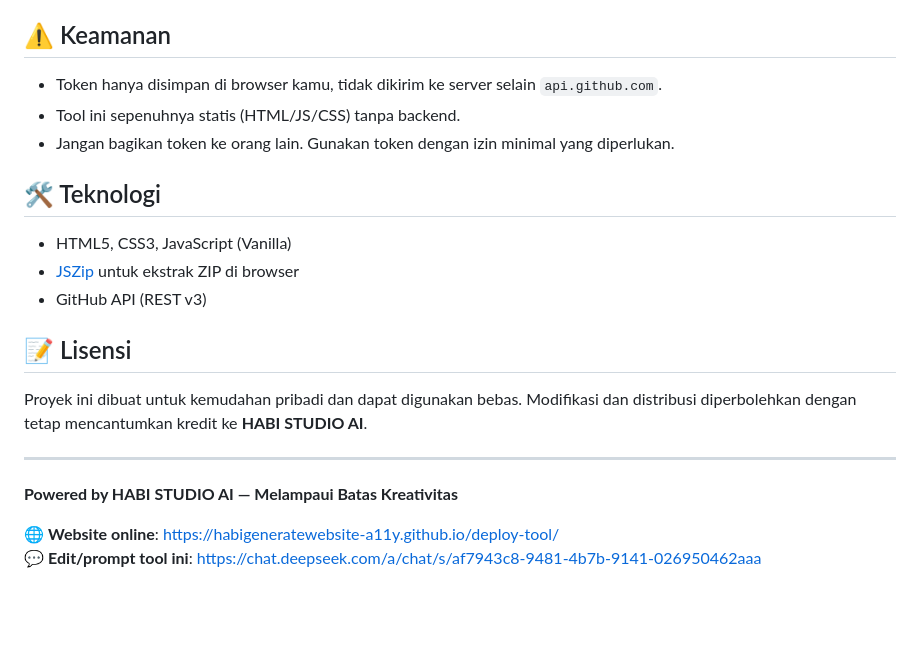
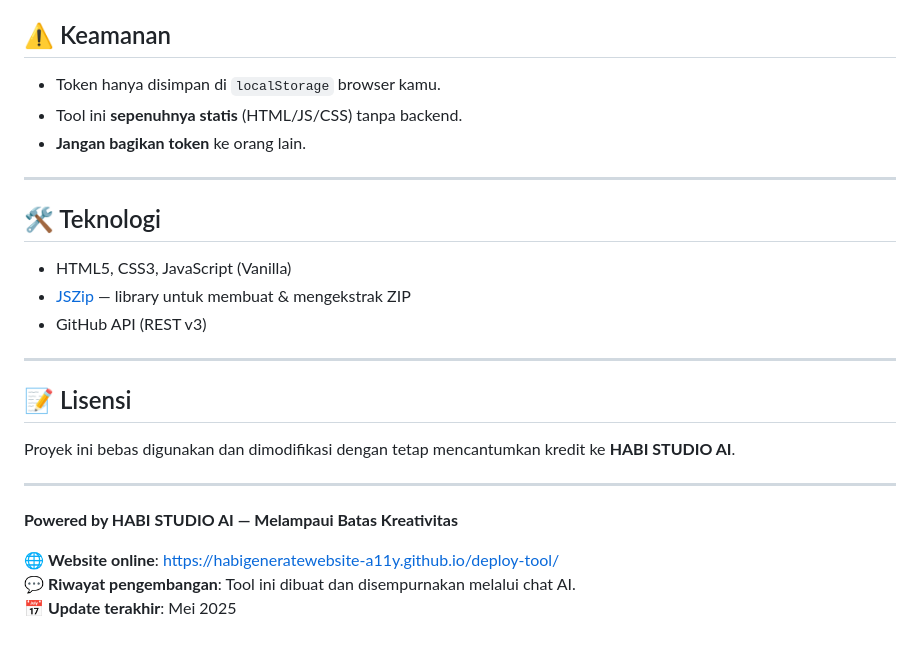
Before and after one commit to habigeneratewebsite-a11y/deploy-tool, a Markdown page: README.md, the part around one of its changes. Drawn GitHub-style; blank space fills up the shorter version.

```diff
--- a/README.md
+++ b/README.md
@@ -72,23 +140,28 @@ Tidak perlu install apa pun. Semua berjalan di browser. Data kredensial disimpan
 
 ## ⚠️ Keamanan
 
-- Token hanya disimpan di browser kamu, tidak dikirim ke server selain `api.github.com`.
-- Tool ini sepenuhnya statis (HTML/JS/CSS) tanpa backend.
-- Jangan bagikan token ke orang lain. Gunakan token dengan izin minimal yang diperlukan.
+- Token hanya disimpan di `localStorage` browser kamu.
+- Tool ini **sepenuhnya statis** (HTML/JS/CSS) tanpa backend.
+- **Jangan bagikan token** ke orang lain.
+
+---
 
 ## 🛠️ Teknologi
 
 - HTML5, CSS3, JavaScript (Vanilla)
-- [JSZip](https://stuk.github.io/jszip/) untuk ekstrak ZIP di browser
+- [JSZip](https://stuk.github.io/jszip/) — library untuk membuat & mengekstrak ZIP
 - GitHub API (REST v3)
+
+---
 
 ## 📝 Lisensi
 
-Proyek ini dibuat untuk kemudahan pribadi dan dapat digunakan bebas. Modifikasi dan distribusi diperbolehkan dengan tetap mencantumkan kredit ke **HABI STUDIO AI**.
+Proyek ini bebas digunakan dan dimodifikasi dengan tetap mencantumkan kredit ke **HABI STUDIO AI**.
 
 ---
 
 **Powered by HABI STUDIO AI — Melampaui Batas Kreativitas**
 
 🌐 **Website online**: [https://habigeneratewebsite-a11y.github.io/deploy-tool/](https://habigeneratewebsite-a11y.github.io/deploy-tool/)
-💬 **Edit/prompt tool ini**: [https://chat.deepseek.com/a/chat/s/af7943c8-9481-4b7b-9141-026950462aaa](https://chat.deepseek.com/a/chat/s/af7943c8-9481-4b7b-9141-026950462aaa)
+💬 **Riwayat pengembangan**: Tool ini dibuat dan disempurnakan melalui chat AI.
+📅 **Update terakhir**: Mei 2025
```
Also changed, not shown: other parts of README.md (+103 -35 lines).
